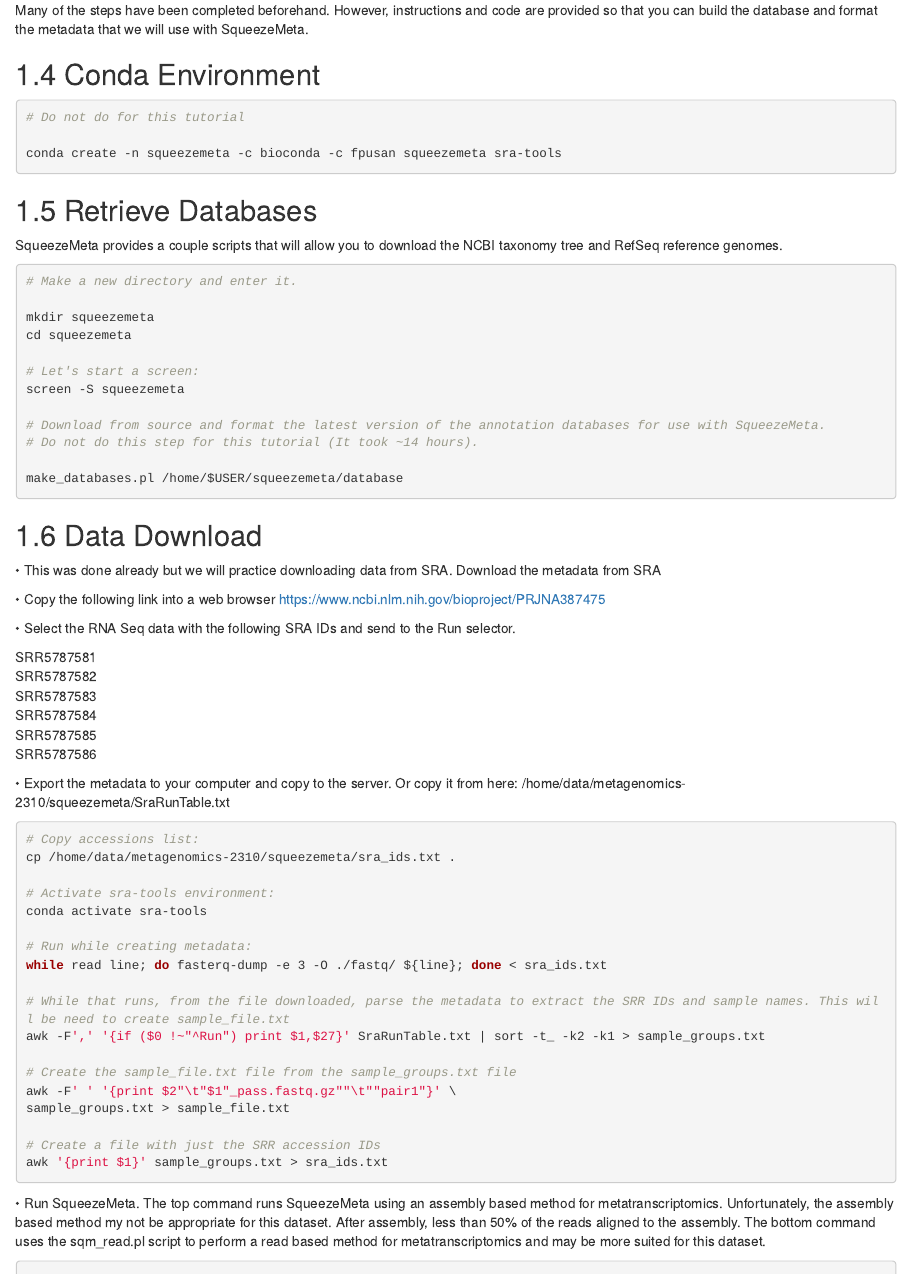
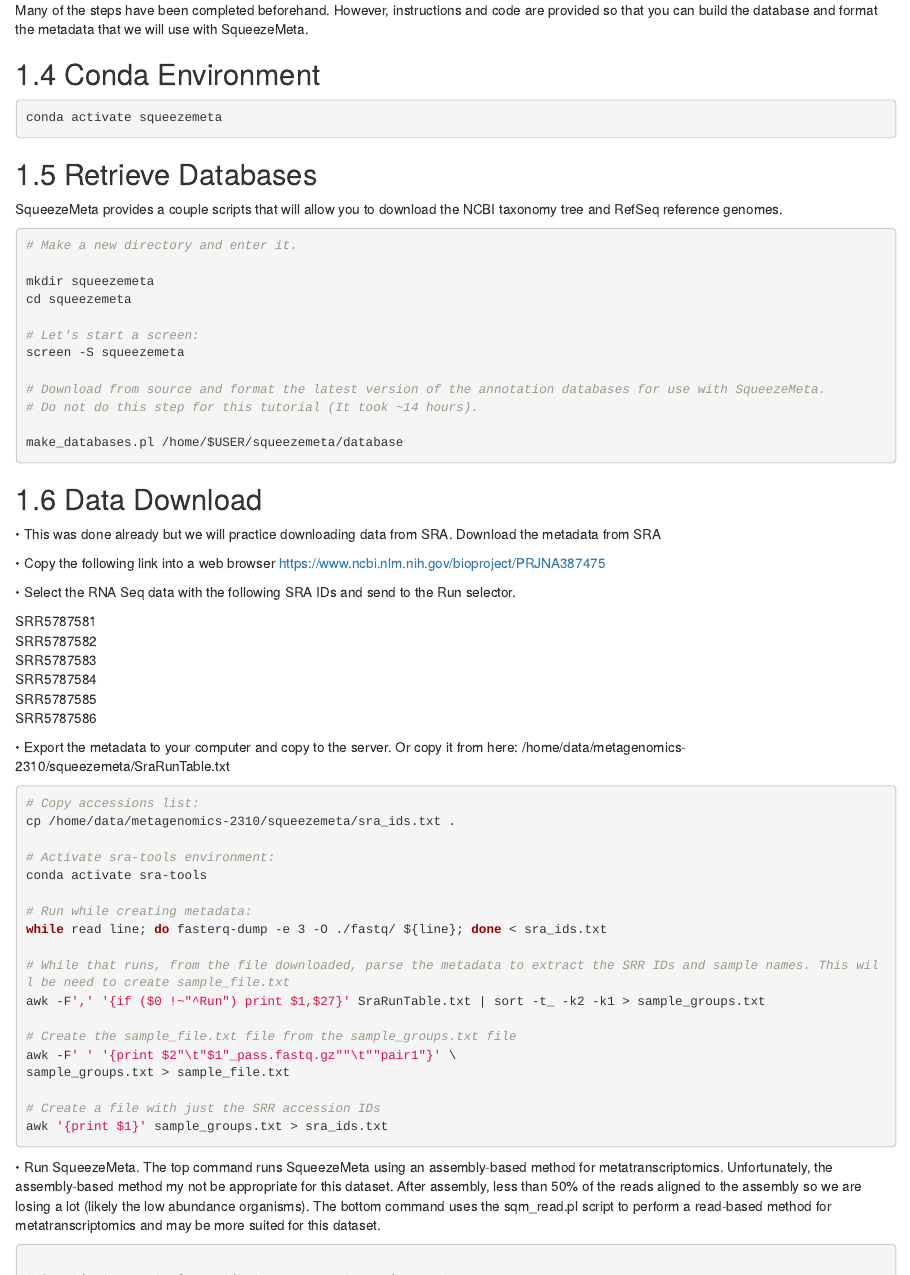
Before and after one commit to ncgr/Metagenomics-Bookdown, an R Markdown document (11-SqueezeMeta.Rmd): the page in a window 1100 px wide, from 680 px down. Rendered offline with R 4.5, knitr and Pandoc, with nearby package versions; drawn as R Markdown's standard HTML page in place of the format the file asks for.

Commit message:
Fixed typos, removed conda create

````diff
--- a/11-SqueezeMeta.Rmd
+++ b/11-SqueezeMeta.Rmd
@@ -29,9 +29,7 @@
 ## Conda Environment
 
 ```{bash, eval=FALSE}
-# Do not do for this tutorial
-
-conda create -n squeezemeta -c bioconda -c fpusan squeezemeta sra-tools
+conda activate squeezemeta
 ```
 
 ## Retrieve Databases
@@ -93,9 +91,9 @@
 awk '{print $1}' sample_groups.txt > sra_ids.txt
 ```
 
-• Run SqueezeMeta. The top command runs SqueezeMeta using an assembly based method for metatranscriptomics. Unfortunately,
-the assembly based method my not be appropriate for this dataset. After assembly, less than 50% of the
-reads aligned to the assembly. The bottom command uses the sqm_read.pl script to perform a read based method for
+• Run SqueezeMeta. The top command runs SqueezeMeta using an assembly-based method for metatranscriptomics. Unfortunately,
+the assembly-based method my not be appropriate for this dataset. After assembly, less than 50% of the
+reads aligned to the assembly so we are losing a lot (likely the low abundance organisms). The bottom command uses the sqm_read.pl script to perform a read-based method for
 metatranscriptomics and may be more suited for this dataset.
 
 ```{bash, eval=FALSE}
````
